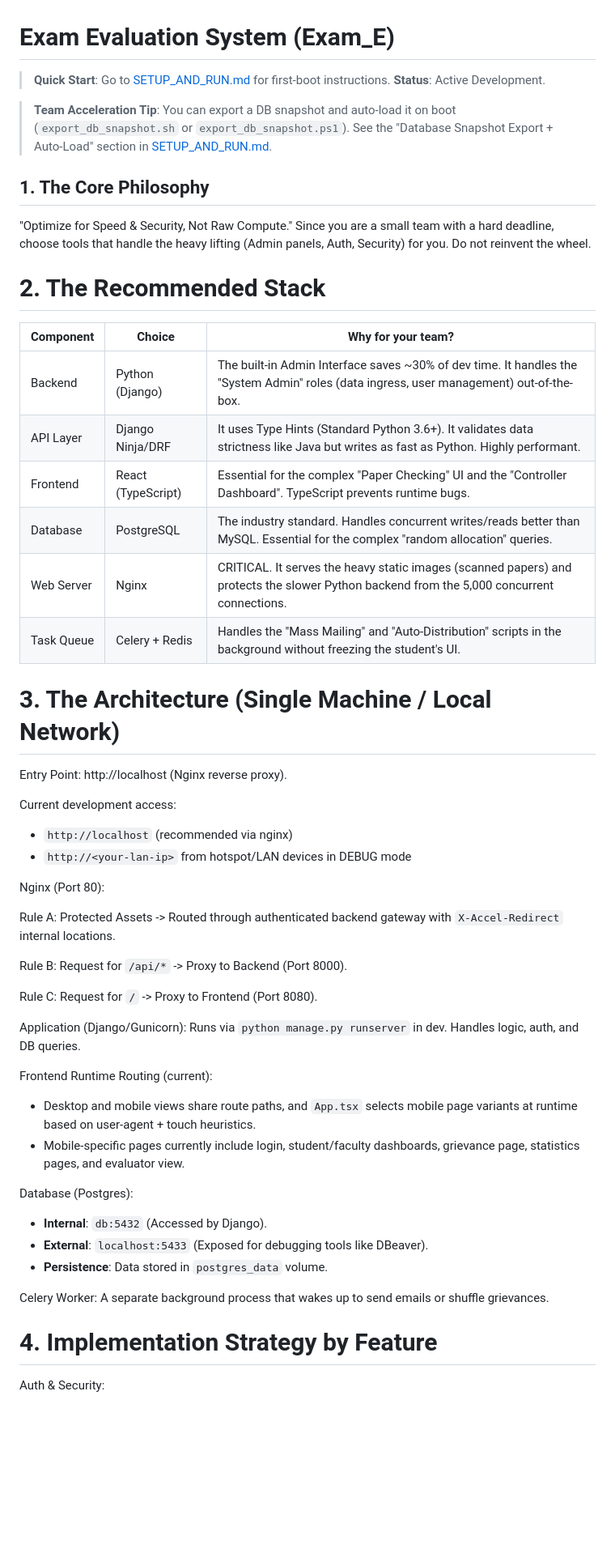
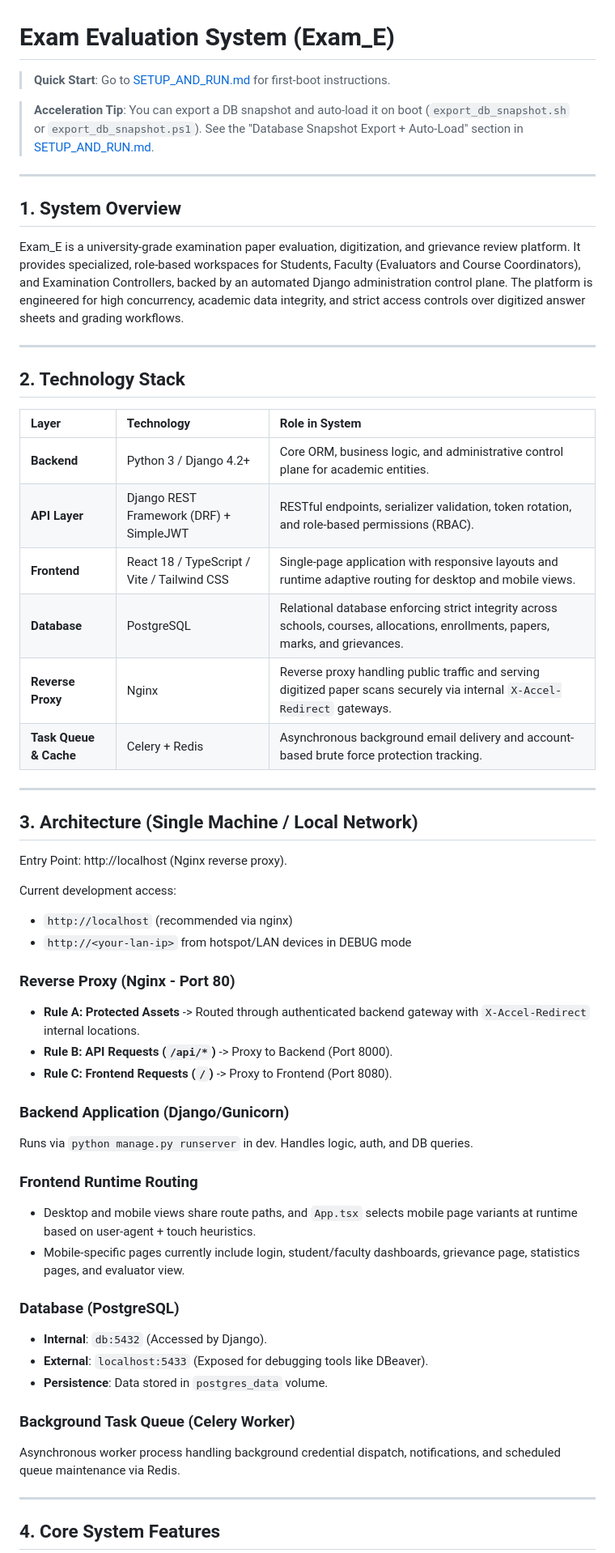
Before and after one commit to Cosmic-Infinity/Exam_E, a Markdown page: README.md, the part around one of its changes. Shown at 81% size. Drawn GitHub-style; blank space fills up the shorter version.

```diff
--- a/README.md
+++ b/README.md
@@ -1,58 +1,65 @@
 # Exam Evaluation System (Exam_E)
 
 > **Quick Start**: Go to [SETUP_AND_RUN.md](docs/SETUP_AND_RUN.md) for first-boot instructions.
-> **Status**: Active Development.
 
-> **Team Acceleration Tip**: You can export a DB snapshot and auto-load it on boot (`export_db_snapshot.sh` or `export_db_snapshot.ps1`). See the "Database Snapshot Export + Auto-Load" section in [SETUP_AND_RUN.md](docs/SETUP_AND_RUN.md).
+> **Acceleration Tip**: You can export a DB snapshot and auto-load it on boot (`export_db_snapshot.sh` or `export_db_snapshot.ps1`). See the "Database Snapshot Export + Auto-Load" section in [SETUP_AND_RUN.md](docs/SETUP_AND_RUN.md).
 
-## 1. The Core Philosophy
+---
 
-"Optimize for Speed & Security, Not Raw Compute." Since you are a small team with a hard deadline, choose tools that handle the heavy lifting (Admin panels, Auth, Security) for you. Do not reinvent the wheel.
+## 1. System Overview
 
+Exam_E is a university-grade examination paper evaluation, digitization, and grievance review platform. It provides specialized, role-based workspaces for Students, Faculty (Evaluators and Course Coordinators), and Examination Controllers, backed by an automated Django administration control plane. The platform is engineered for high concurrency, academic data integrity, and strict access controls over digitized answer sheets and grading workflows.
 
-# 2. The Recommended Stack
+---
 
-| Component   | Choice             | Why for your team?                                                                 |
-|-------------|--------------------|------------------------------------------------------------------------------------|
-| Backend     | Python (Django)    | The built-in Admin Interface saves ~30% of dev time. It handles the "System Admin" roles (data ingress, user management) out-of-the-box. |
-| API Layer   | Django Ninja/DRF   | It uses Type Hints (Standard Python 3.6+). It validates data strictness like Java but writes as fast as Python. Highly performant. |
-| Frontend    | React (TypeScript) | Essential for the complex "Paper Checking" UI and the "Controller Dashboard". TypeScript prevents runtime bugs. |
-| Database    | PostgreSQL         | The industry standard. Handles concurrent writes/reads better than MySQL. Essential for the complex "random allocation" queries. |
-| Web Server  | Nginx              | CRITICAL. It serves the heavy static images (scanned papers) and protects the slower Python backend from the 5,000 concurrent connections. |
-| Task Queue  | Celery + Redis     | Handles the "Mass Mailing" and "Auto-Distribution" scripts in the background without freezing the student's UI. |
+## 2. Technology Stack
 
+| Layer | Technology | Role in System |
+| :--- | :--- | :--- |
+| **Backend** | Python 3 / Django 4.2+ | Core ORM, business logic, and administrative control plane for academic entities. |
+| **API Layer** | Django REST Framework (DRF) + SimpleJWT | RESTful endpoints, serializer validation, token rotation, and role-based permissions (RBAC). |
+| **Frontend** | React 18 / TypeScript / Vite / Tailwind CSS | Single-page application with responsive layouts and runtime adaptive routing for desktop and mobile views. |
+| **Database** | PostgreSQL | Relational database enforcing strict integrity across schools, courses, allocations, enrollments, papers, marks, and grievances. |
+| **Reverse Proxy** | Nginx | Reverse proxy handling public traffic and serving digitized paper scans securely via internal `X-Accel-Redirect` gateways. |
+| **Task Queue & Cache** | Celery + Redis | Asynchronous background email delivery and account-based brute force protection tracking. |
 
-# 3. The Architecture (Single Machine / Local Network)
+---
+
+## 3. Architecture (Single Machine / Local Network)
 
 Entry Point: http://localhost (Nginx reverse proxy).
 
 Current development access:
+
 - `http://localhost` (recommended via nginx)
 - `http://<your-lan-ip>` from hotspot/LAN devices in DEBUG mode
 
-Nginx (Port 80):
+### Reverse Proxy (Nginx - Port 80)
 
-Rule A: Protected Assets -> Routed through authenticated backend gateway with `X-Accel-Redirect` internal locations.
+- **Rule A: Protected Assets** -> Routed through authenticated backend gateway with `X-Accel-Redirect` internal locations.
+- **Rule B: API Requests (`/api/*`)** -> Proxy to Backend (Port 8000).
+- **Rule C: Frontend Requests (`/`)** -> Proxy to Frontend (Port 8080).
 
-Rule B: Request for `/api/*` -> Proxy to Backend (Port 8000).
+### Backend Application (Django/Gunicorn)
 
-Rule C: Request for `/` -> Proxy to Frontend (Port 8080).
+Runs via `python manage.py runserver` in dev. Handles logic, auth, and DB queries.
 
-Application (Django/Gunicorn): Runs via `python manage.py runserver` in dev. Handles logic, auth, and DB queries.
+### Frontend Runtime Routing
 
-Frontend Runtime Routing (current):
 - Desktop and mobile views share route paths, and `App.tsx` selects mobile page variants at runtime based on user-agent + touch heuristics.
 - Mobile-specific pages currently include login, student/faculty dashboards, grievance page, statistics pages, and evaluator view.
 
-Database (Postgres):
+### Database (PostgreSQL)
+
 - **Internal**: `db:5432` (Accessed by Django).
 - **External**: `localhost:5433` (Exposed for debugging tools like DBeaver).
 - **Persistence**: Data stored in `postgres_data` volume.
 
-Celery Worker: A separate background process that wakes up to send emails or shuffle grievances.
+### Background Task Queue (Celery Worker)
 
+Asynchronous worker process handling background credential dispatch, notifications, and scheduled queue maintenance via Redis.
 
-# 4. Implementation Strategy by Feature
+---
 
-Auth & Security:
+## 4. Core System Features
 
```
Also changed, not shown: other parts of README.md (+64 -47 lines).
